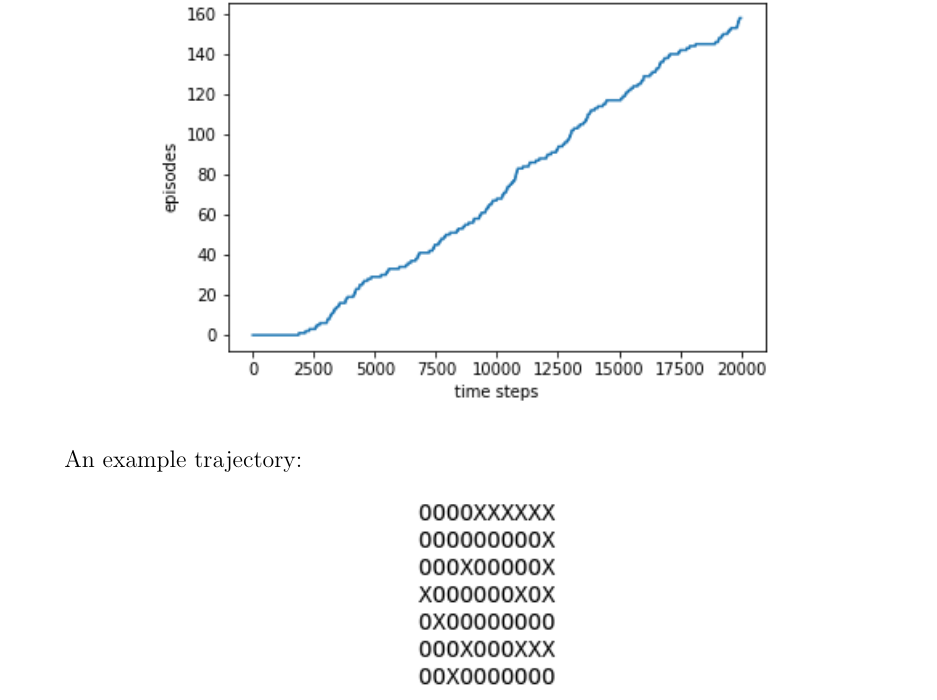
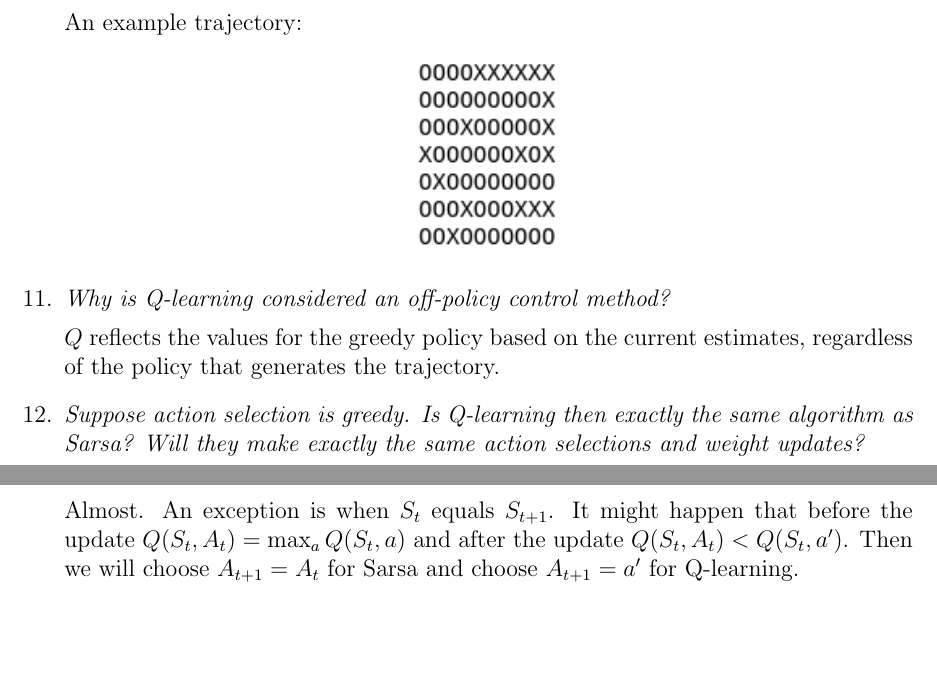
Before and after one commit to hannagabor/SBRL, a LaTeX document (6.tex): part of page 5 of 5 before the commit and two parts of pages 5 and 6 of 6 after it, the two joined at a grey line, cut so that both start at the same text, the shorter picture padded with empty space. Compiled offline with pdfLaTeX.

Commit message:
6.11. 6.12.

```diff
--- a/6.tex
+++ b/6.tex
@@ -189,5 +189,21 @@ An example trajectory:
 \includegraphics[scale=0.8]{stochastic_trajectory}
 \end{center}
 
+\item
+\textit{Why is Q-learning considered an off-policy control method?}
+
+$Q$ reflects the values for the greedy policy based on the current estimates, regardless of the
+policy that generates the trajectory.
+
+\item
+\textit{Suppose action selection is greedy. Is Q-learning then exactly the same
+algorithm as Sarsa? Will they make exactly the same action selections and weight
+updates?}
+
+Almost. An exception is when $S_t$ equals $S_{t + 1}$. It might happen
+that before the update $Q(S_t, A_t) = \max_aQ(S_t, a)$ and
+after the update $Q(S_t, A_t) < Q(S_t, a')$. Then we will choose $A_{t + 1} = A_t$ for
+Sarsa and choose $A_{t + 1} = a'$ for Q-learning.
+
 \end{enumerate}
 \end{document}
```
Also changed, not shown: 6.pdf, 1 other file.
